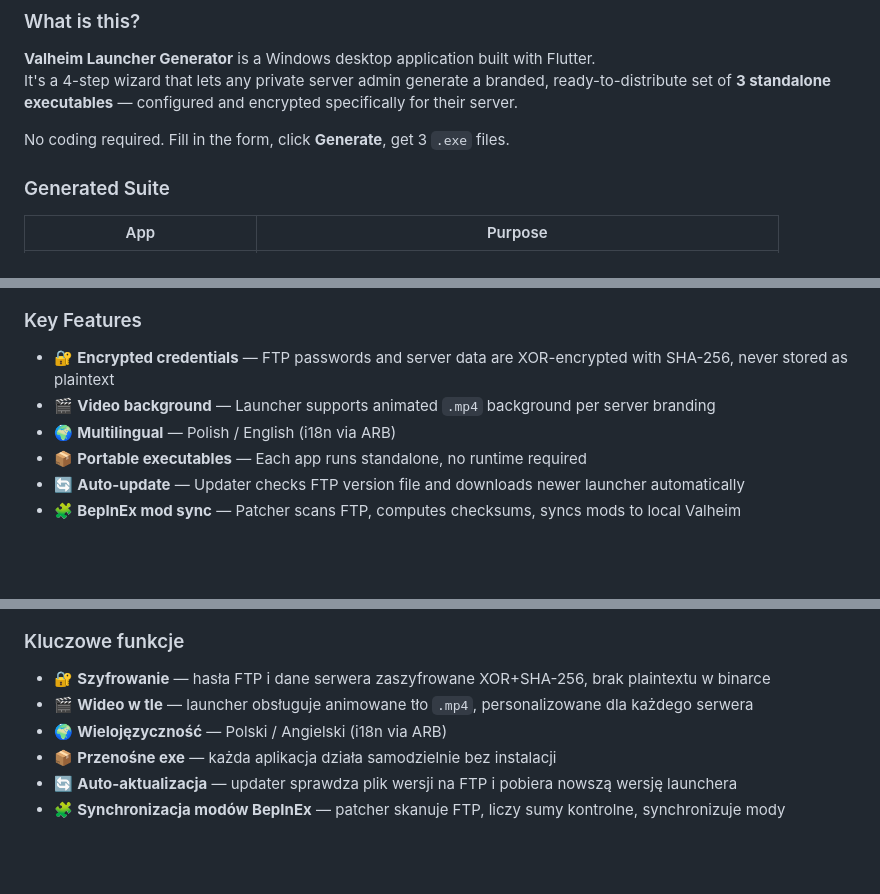
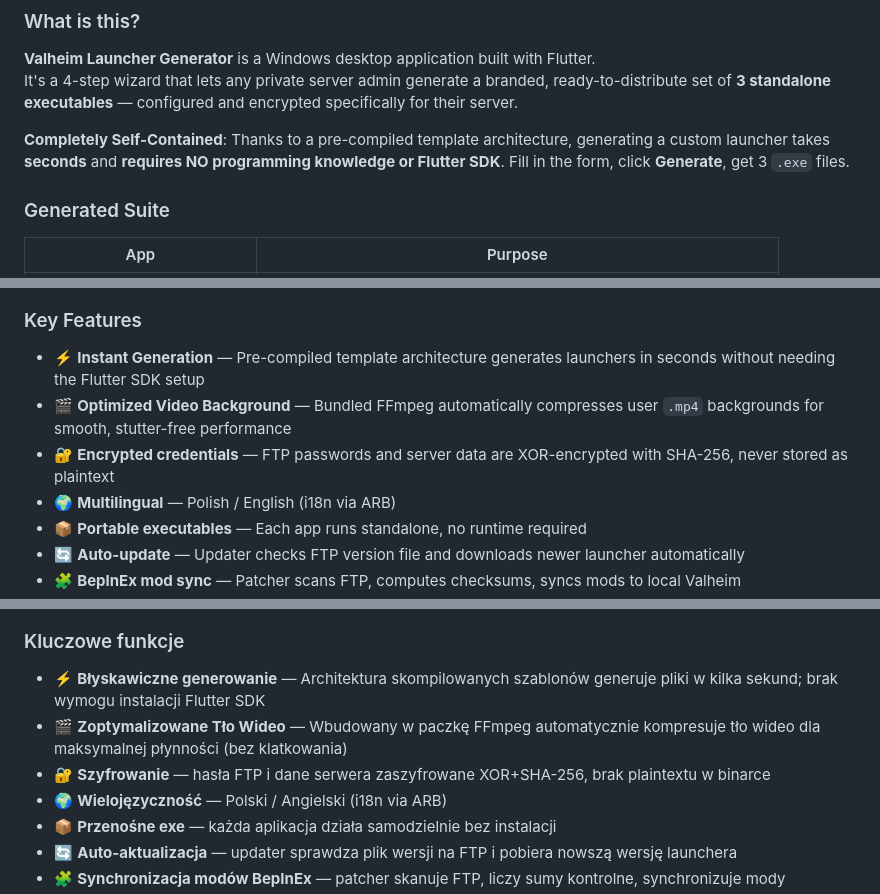
Before and after one commit to PawelSzymanski89/valheim_launcher_generator, a Markdown page: README.md, 3 parts joined by grey strips. Rendered like a GitHub page; blank space fills up the shorter version.

Commit message:
docs: update README with pre-compiled templates & bundled ffmpeg features

```diff
--- a/README.md
+++ b/README.md
@@ -28,7 +28,7 @@
 **Valheim Launcher Generator** is a Windows desktop application built with Flutter.
 It's a 4-step wizard that lets any private server admin generate a branded, ready-to-distribute set of **3 standalone executables** — configured and encrypted specifically for their server.
 
-No coding required. Fill in the form, click **Generate**, get 3 `.exe` files.
+**Completely Self-Contained**: Thanks to a pre-compiled template architecture, generating a custom launcher takes **seconds** and **requires NO programming knowledge or Flutter SDK**. Fill in the form, click **Generate**, get 3 `.exe` files.
 
 ### Generated Suite
 
@@ -64,8 +64,9 @@ All three are standalone, portable Windows executables. No installation needed.
 
 ### Key Features
 
+- ⚡ **Instant Generation** — Pre-compiled template architecture generates launchers in seconds without needing the Flutter SDK setup
+- 🎬 **Optimized Video Background** — Bundled FFmpeg automatically compresses user `.mp4` backgrounds for smooth, stutter-free performance
 - 🔐 **Encrypted credentials** — FTP passwords and server data are XOR-encrypted with SHA-256, never stored as plaintext
-- 🎬 **Video background** — Launcher supports animated `.mp4` background per server branding
 - 🌍 **Multilingual** — Polish / English (i18n via ARB)
 - 📦 **Portable executables** — Each app runs standalone, no runtime required
 - 🔄 **Auto-update** — Updater checks FTP version file and downloads newer launcher automatically
@@ -189,8 +190,9 @@ Wszystkie trzy są przenośnymi plikami `.exe` — nie wymagają instalacji.
 
 ### Kluczowe funkcje
 
+- ⚡ **Błyskawiczne generowanie** — Architektura skompilowanych szablonów generuje pliki w kilka sekund; brak wymogu instalacji Flutter SDK
+- 🎬 **Zoptymalizowane Tło Wideo** — Wbudowany w paczkę FFmpeg automatycznie kompresuje tło wideo dla maksymalnej płynności (bez klatkowania)
 - 🔐 **Szyfrowanie** — hasła FTP i dane serwera zaszyfrowane XOR+SHA-256, brak plaintextu w binarce
-- 🎬 **Wideo w tle** — launcher obsługuje animowane tło `.mp4`, personalizowane dla każdego serwera
 - 🌍 **Wielojęzyczność** — Polski / Angielski (i18n via ARB)
 - 📦 **Przenośne exe** — każda aplikacja działa samodzielnie bez instalacji
 - 🔄 **Auto-aktualizacja** — updater sprawdza plik wersji na FTP i pobiera nowszą wersję launchera
```
Also changed, not shown: other parts of README.md (+1 -1 lines).
